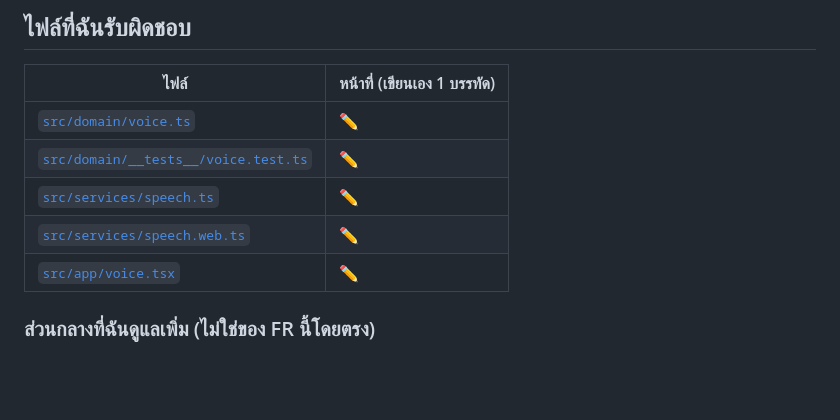
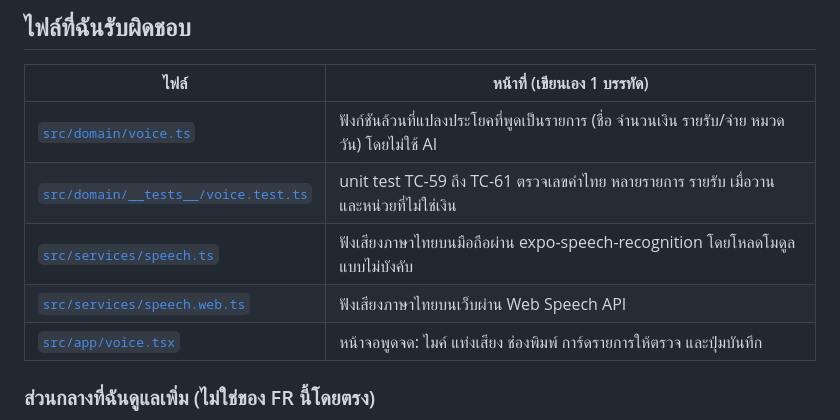
Before and after one commit to 2550expo-tech/MIndPay, a Markdown page: fr/FR-3-voice/README.md, the part around the change. Rendered like a GitHub page; blank space fills up the shorter version.

Commit message:
Revise file responsibilities in README.md
Updated responsibilities and descriptions for various files in README.

```diff
--- a/fr/FR-3-voice/README.md
+++ b/fr/FR-3-voice/README.md
@@ -18,11 +18,11 @@
 
 | ไฟล์ | หน้าที่ (เขียนเอง 1 บรรทัด) |
 |---|---|
-| [`src/domain/voice.ts`](../../src/domain/voice.ts) | ✏️ |
-| [`src/domain/__tests__/voice.test.ts`](../../src/domain/__tests__/voice.test.ts) | ✏️ |
-| [`src/services/speech.ts`](../../src/services/speech.ts) | ✏️ |
-| [`src/services/speech.web.ts`](../../src/services/speech.web.ts) | ✏️ |
-| [`src/app/voice.tsx`](../../src/app/voice.tsx) | ✏️ |
+| [`src/domain/voice.ts`](../../src/domain/voice.ts) | ฟังก์ชันล้วนที่แปลงประโยคที่พูดเป็นรายการ (ชื่อ จำนวนเงิน รายรับ/จ่าย หมวด วัน) โดยไม่ใช้ AI |
+| [`src/domain/__tests__/voice.test.ts`](../../src/domain/__tests__/voice.test.ts) | unit test TC-59 ถึง TC-61 ตรวจเลขคำไทย หลายรายการ รายรับ เมื่อวาน และหน่วยที่ไม่ใช่เงิน |
+| [`src/services/speech.ts`](../../src/services/speech.ts) | ฟังเสียงภาษาไทยบนมือถือผ่าน expo-speech-recognition โดยโหลดโมดูลแบบไม่บังคับ |
+| [`src/services/speech.web.ts`](../../src/services/speech.web.ts) | ฟังเสียงภาษาไทยบนเว็บผ่าน Web Speech API |
+| [`src/app/voice.tsx`](../../src/app/voice.tsx) | หน้าจอพูดจด: ไมค์ แท่งเสียง ช่องพิมพ์ การ์ดรายการให้ตรวจ และปุ่มบันทึก |
 
 ### ส่วนกลางที่ฉันดูแลเพิ่ม (ไม่ใช่ของ FR นี้โดยตรง)
 
```
